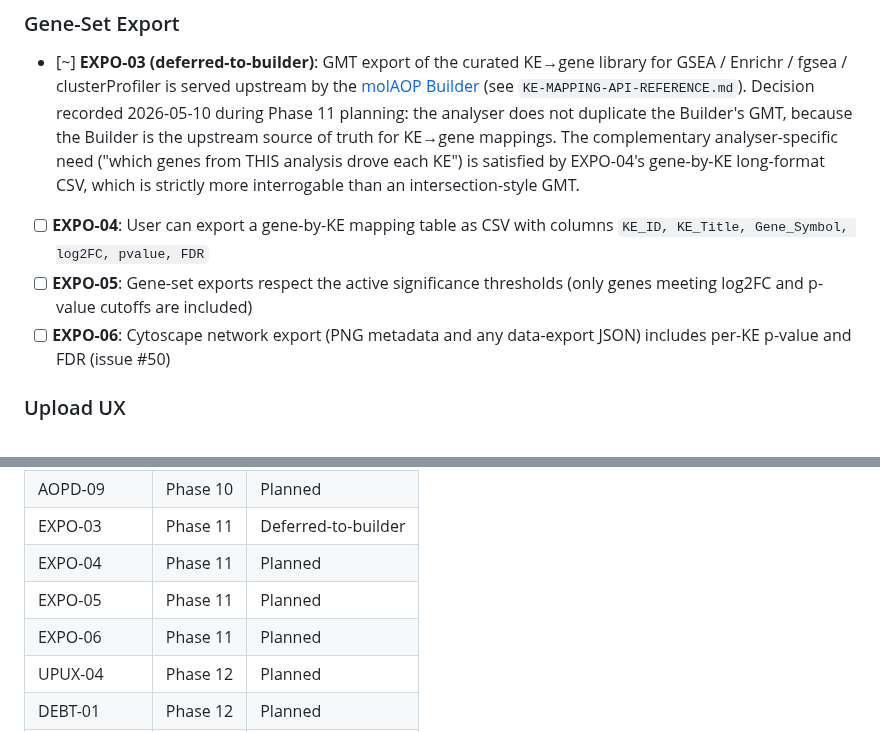
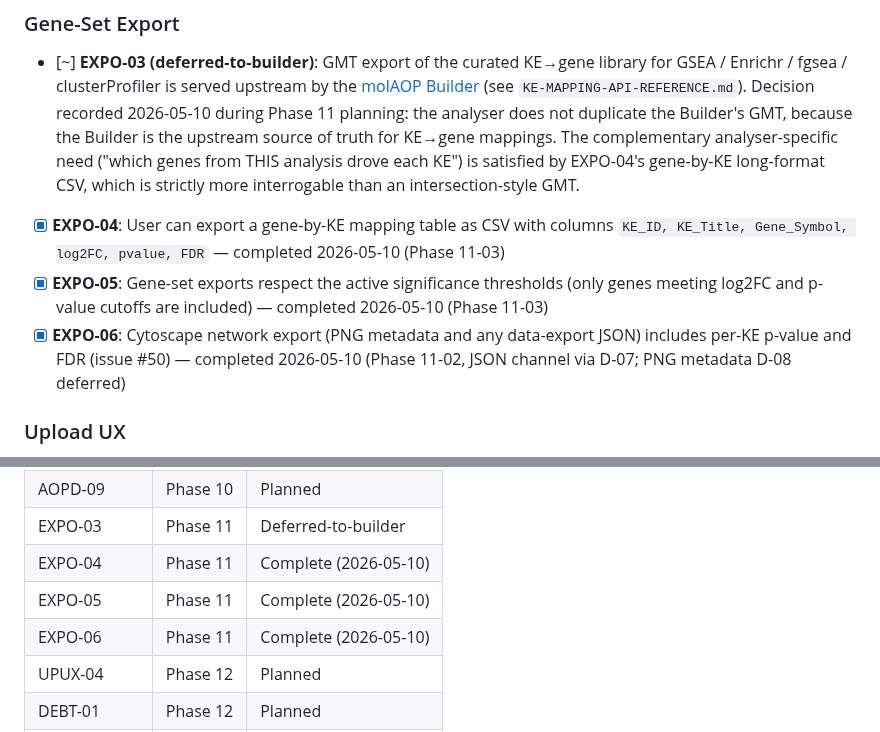
Before and after one commit to marvinm2/molAOP-analyser, a Markdown page: .planning/REQUIREMENTS.md, 2 parts joined by grey strips. GitHub-like rendering.

```diff
--- a/.planning/REQUIREMENTS.md
+++ b/.planning/REQUIREMENTS.md
@@ -65,9 +65,9 @@ Requirements for v3.0 Cleanup, Gene-Set Export & UX Gaps milestone.
 ### Gene-Set Export
 
 - [~] **EXPO-03 (deferred-to-builder)**: GMT export of the curated KE→gene library for GSEA / Enrichr / fgsea / clusterProfiler is served upstream by the [molAOP Builder](https://molaop-builder.vhp4safety.nl) (see `KE-MAPPING-API-REFERENCE.md`). Decision recorded 2026-05-10 during Phase 11 planning: the analyser does not duplicate the Builder's GMT, because the Builder is the upstream source of truth for KE→gene mappings. The complementary analyser-specific need ("which genes from THIS analysis drove each KE") is satisfied by EXPO-04's gene-by-KE long-format CSV, which is strictly more interrogable than an intersection-style GMT.
-- [ ] **EXPO-04**: User can export a gene-by-KE mapping table as CSV with columns `KE_ID, KE_Title, Gene_Symbol, log2FC, pvalue, FDR`
-- [ ] **EXPO-05**: Gene-set exports respect the active significance thresholds (only genes meeting log2FC and p-value cutoffs are included)
-- [ ] **EXPO-06**: Cytoscape network export (PNG metadata and any data-export JSON) includes per-KE p-value and FDR (issue #50)
+- [x] **EXPO-04**: User can export a gene-by-KE mapping table as CSV with columns `KE_ID, KE_Title, Gene_Symbol, log2FC, pvalue, FDR` — completed 2026-05-10 (Phase 11-03)
+- [x] **EXPO-05**: Gene-set exports respect the active significance thresholds (only genes meeting log2FC and p-value cutoffs are included) — completed 2026-05-10 (Phase 11-03)
+- [x] **EXPO-06**: Cytoscape network export (PNG metadata and any data-export JSON) includes per-KE p-value and FDR (issue #50) — completed 2026-05-10 (Phase 11-02, JSON channel via D-07; PNG metadata D-08 deferred)
 
 ### Upload UX
 
@@ -153,9 +153,9 @@ Which phases cover which requirements. Updated during roadmap creation.
 | AOPD-08 | Phase 10 | Planned |
 | AOPD-09 | Phase 10 | Planned |
 | EXPO-03 | Phase 11 | Deferred-to-builder |
-| EXPO-04 | Phase 11 | Planned |
-| EXPO-05 | Phase 11 | Planned |
-| EXPO-06 | Phase 11 | Planned |
+| EXPO-04 | Phase 11 | Complete (2026-05-10) |
+| EXPO-05 | Phase 11 | Complete (2026-05-10) |
+| EXPO-06 | Phase 11 | Complete (2026-05-10) |
 | UPUX-04 | Phase 12 | Planned |
 | DEBT-01 | Phase 12 | Planned |
 | DEBT-02 | Phase 12 | Planned |
```
Also changed, not shown: .planning/ROADMAP.md (+4 -4 lines), .planning/STATE.md (+19 -14 lines).
